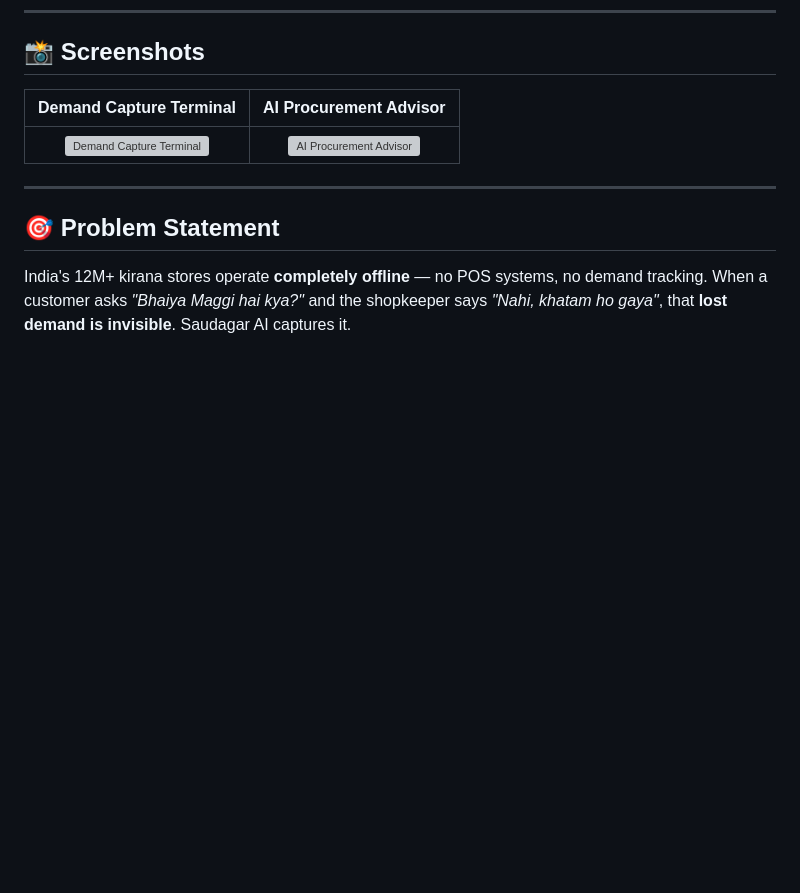
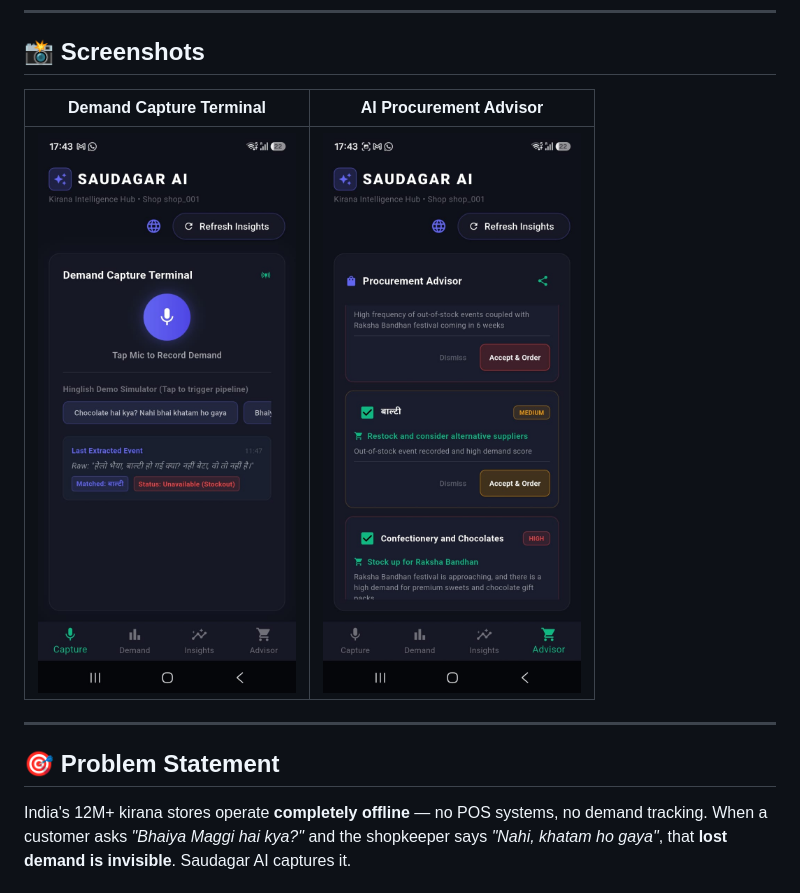
Before and after one commit to mahip004/Saudagar_AI, a Markdown page: README.md, the part around the change. Rendered like a GitHub page; blank space fills up the shorter version; grey boxes are pictures that could not be loaded.

```diff
--- a/README.md
+++ b/README.md
@@ -24,7 +24,7 @@
 
 | Demand Capture Terminal | AI Procurement Advisor |
 | :---: | :---: |
-| ![Demand Capture Terminal](docs/screenshot/demand_capture_terminal.png) | ![AI Procurement Advisor](docs/screenshot/procurement_advisor.png) |
+| ![Demand Capture Terminal](docs/screenshots/demand_capture_terminal.png) | ![AI Procurement Advisor](docs/screenshots/procurement_advisor.png) |
 
 ---
 
```
Also changed, not shown: docs/OWNER_ACTIONS_BEFORE_SUBMISSION.md (deleted, +0 -31 lines).
